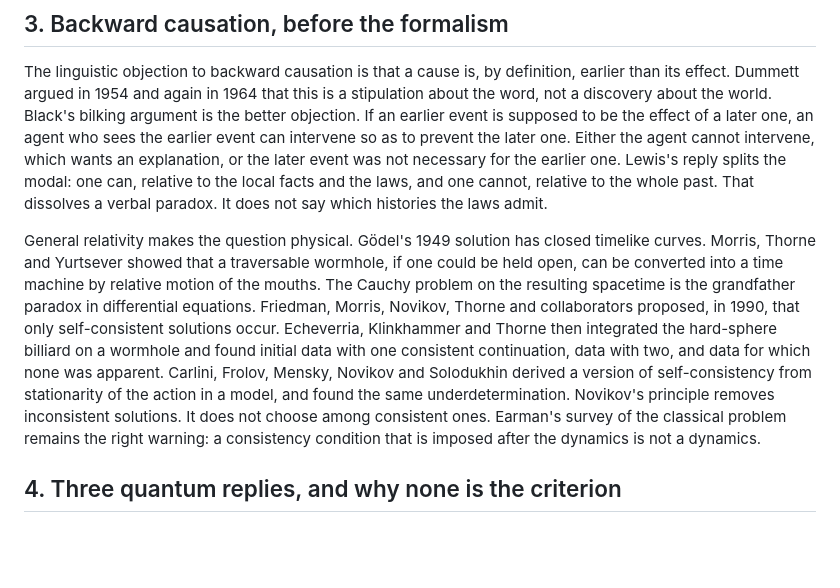
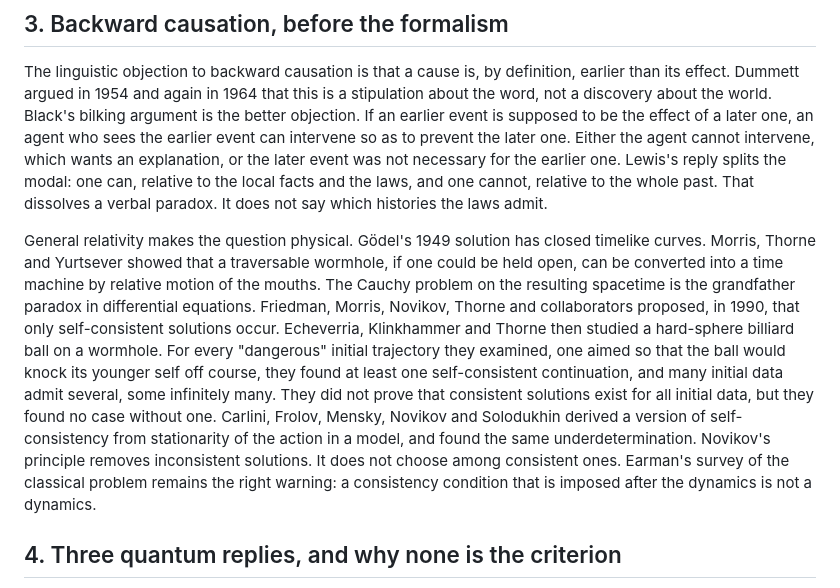
Before and after one commit to drewarrowood/process-function-unitary-lift, a Markdown page: paper/lift.md, the part around the change. Drawn GitHub-style; blank space fills up the shorter version.

Commit message:
lift.md §3: correct EKT billiard-ball findings

```diff
--- a/paper/lift.md
+++ b/paper/lift.md
@@ -40,7 +40,7 @@ Section 1 shows that the lift is *pure* in the sense of Araújo et al. (unitarie
 
 The linguistic objection to backward causation is that a cause is, by definition, earlier than its effect. Dummett argued in 1954 and again in 1964 that this is a stipulation about the word, not a discovery about the world. Black's bilking argument is the better objection. If an earlier event is supposed to be the effect of a later one, an agent who sees the earlier event can intervene so as to prevent the later one. Either the agent cannot intervene, which wants an explanation, or the later event was not necessary for the earlier one. Lewis's reply splits the modal: one can, relative to the local facts and the laws, and one cannot, relative to the whole past. That dissolves a verbal paradox. It does not say which histories the laws admit.
 
-General relativity makes the question physical. Gödel's 1949 solution has closed timelike curves. Morris, Thorne and Yurtsever showed that a traversable wormhole, if one could be held open, can be converted into a time machine by relative motion of the mouths. The Cauchy problem on the resulting spacetime is the grandfather paradox in differential equations. Friedman, Morris, Novikov, Thorne and collaborators proposed, in 1990, that only self-consistent solutions occur. Echeverria, Klinkhammer and Thorne then integrated the hard-sphere billiard on a wormhole and found initial data with one consistent continuation, data with two, and data for which none was apparent. Carlini, Frolov, Mensky, Novikov and Solodukhin derived a version of self-consistency from stationarity of the action in a model, and found the same underdetermination. Novikov's principle removes inconsistent solutions. It does not choose among consistent ones. Earman's survey of the classical problem remains the right warning: a consistency condition that is imposed after the dynamics is not a dynamics.
+General relativity makes the question physical. Gödel's 1949 solution has closed timelike curves. Morris, Thorne and Yurtsever showed that a traversable wormhole, if one could be held open, can be converted into a time machine by relative motion of the mouths. The Cauchy problem on the resulting spacetime is the grandfather paradox in differential equations. Friedman, Morris, Novikov, Thorne and collaborators proposed, in 1990, that only self-consistent solutions occur. Echeverria, Klinkhammer and Thorne then studied a hard-sphere billiard ball on a wormhole. For every "dangerous" initial trajectory they examined, one aimed so that the ball would knock its younger self off course, they found at least one self-consistent continuation, and many initial data admit several, some infinitely many. They did not prove that consistent solutions exist for all initial data, but they found no case without one. Carlini, Frolov, Mensky, Novikov and Solodukhin derived a version of self-consistency from stationarity of the action in a model, and found the same underdetermination. Novikov's principle removes inconsistent solutions. It does not choose among consistent ones. Earman's survey of the classical problem remains the right warning: a consistency condition that is imposed after the dynamics is not a dynamics.
 
 ## 4. Three quantum replies, and why none is the criterion
 
```
